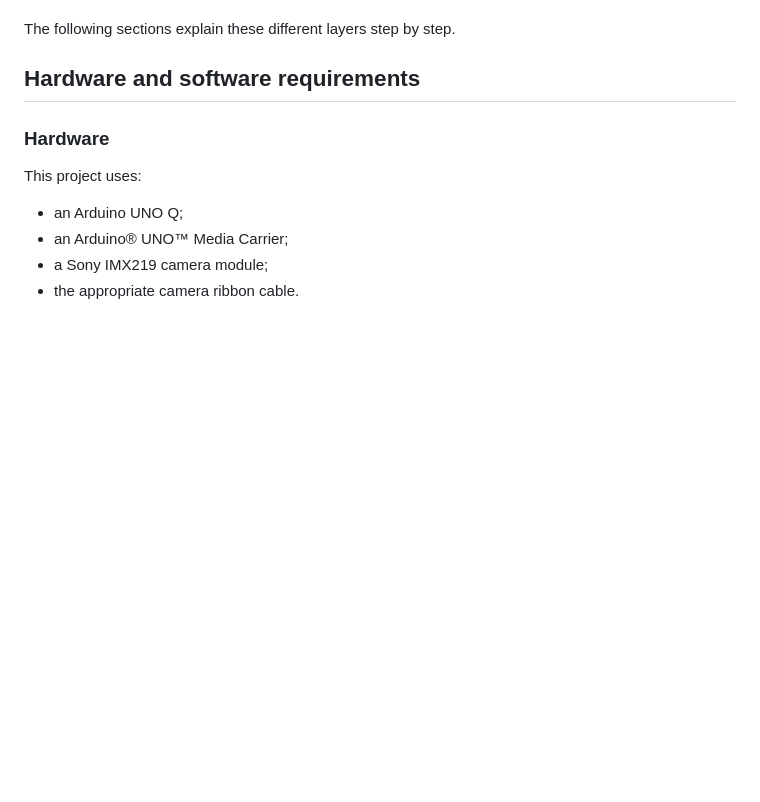
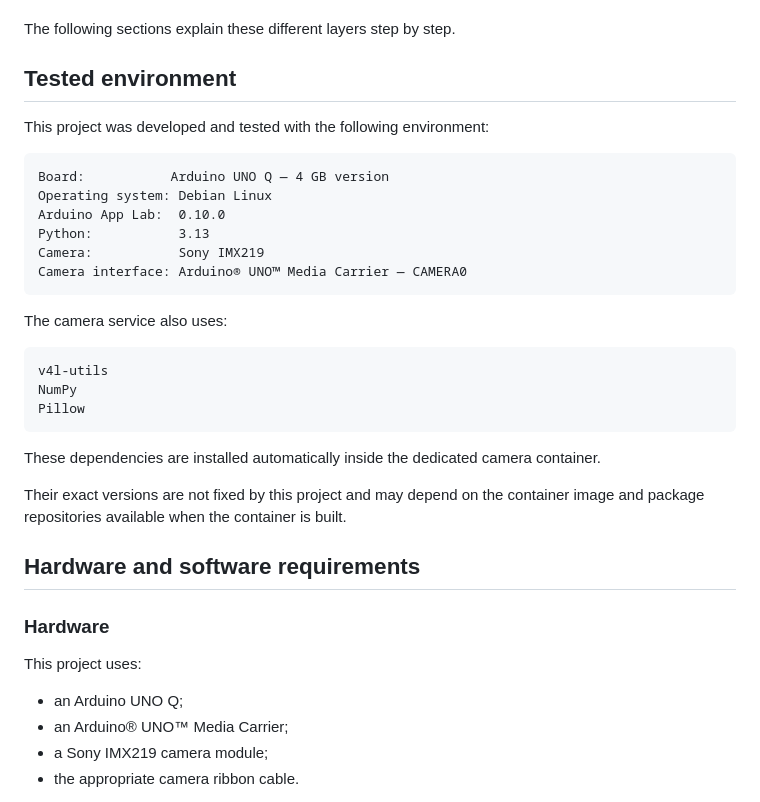
Before and after one commit to philippe86220/imx219-camera-with-arduino-app-lab, a Markdown page: README.md, the part around the change. Rendered like a GitHub page; blank space fills up the shorter version.

````diff
--- a/README.md
+++ b/README.md
@@ -54,6 +54,31 @@ The WebUI interacts with the user.
 The Media Carrier provides the hardware interface used to connect the IMX219 camera to the board.
 
 The following sections explain these different layers step by step.
+
+## Tested environment
+
+This project was developed and tested with the following environment:
+
+```text
+Board:           Arduino UNO Q — 4 GB version
+Operating system: Debian Linux
+Arduino App Lab:  0.10.0
+Python:           3.13
+Camera:           Sony IMX219
+Camera interface: Arduino® UNO™ Media Carrier — CAMERA0
+```
+
+The camera service also uses:
+
+```text
+v4l-utils
+NumPy
+Pillow
+```
+
+These dependencies are installed automatically inside the dedicated camera container.
+
+Their exact versions are not fixed by this project and may depend on the container image and package repositories available when the container is built.
 
 ## Hardware and software requirements
 
````
